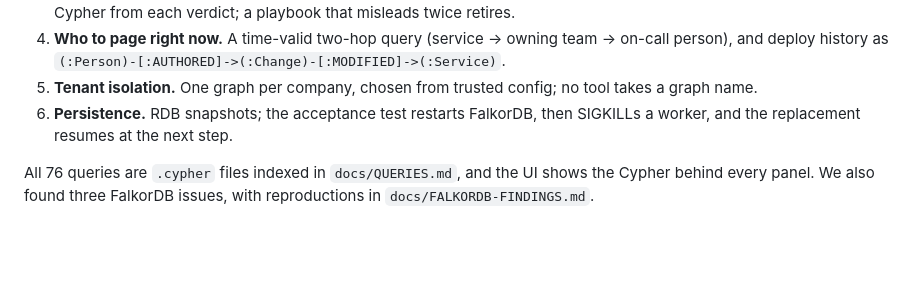
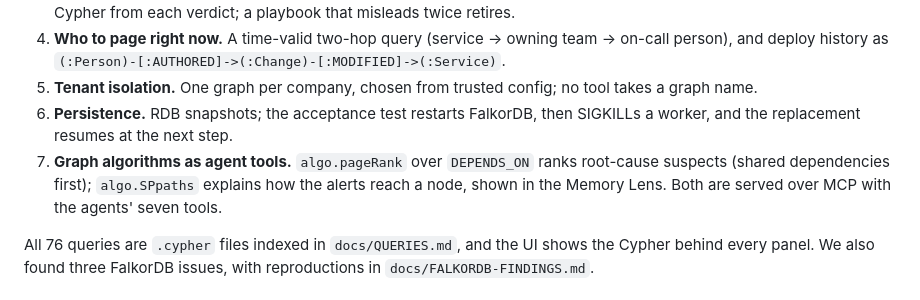
Before and after one commit to Genziitian/Blastproof, a Markdown page: docs/SUBMISSION.md, the part around the change. Drawn GitHub-style; blank space fills up the shorter version.

```diff
--- a/docs/SUBMISSION.md
+++ b/docs/SUBMISSION.md
@@ -48,6 +48,7 @@ FalkorDB is the only store: the company, incidents, the agents' memory, the task
 4. **Who to page right now.** A time-valid two-hop query (service → owning team → on-call person), and deploy history as `(:Person)-[:AUTHORED]->(:Change)-[:MODIFIED]->(:Service)`.
 5. **Tenant isolation.** One graph per company, chosen from trusted config; no tool takes a graph name.
 6. **Persistence.** RDB snapshots; the acceptance test restarts FalkorDB, then SIGKILLs a worker, and the replacement resumes at the next step.
+7. **Graph algorithms as agent tools.** `algo.pageRank` over `DEPENDS_ON` ranks root-cause suspects (shared dependencies first); `algo.SPpaths` explains how the alerts reach a node, shown in the Memory Lens. Both are served over MCP with the agents' seven tools.
 
 All 76 queries are `.cypher` files indexed in `docs/QUERIES.md`, and the UI shows the Cypher behind every panel. We also found three FalkorDB issues, with reproductions in `docs/FALKORDB-FINDINGS.md`.
 
```
Also changed, not shown: README.md (+2 -2 lines), docs/TEAM-BRIEFING.md (+25 -0 lines), docs/img/demo.gif (added), docs/img/landing.png, docs/img/ui-lens-ruled-out.png, docs/img/ui-takeover.png.
